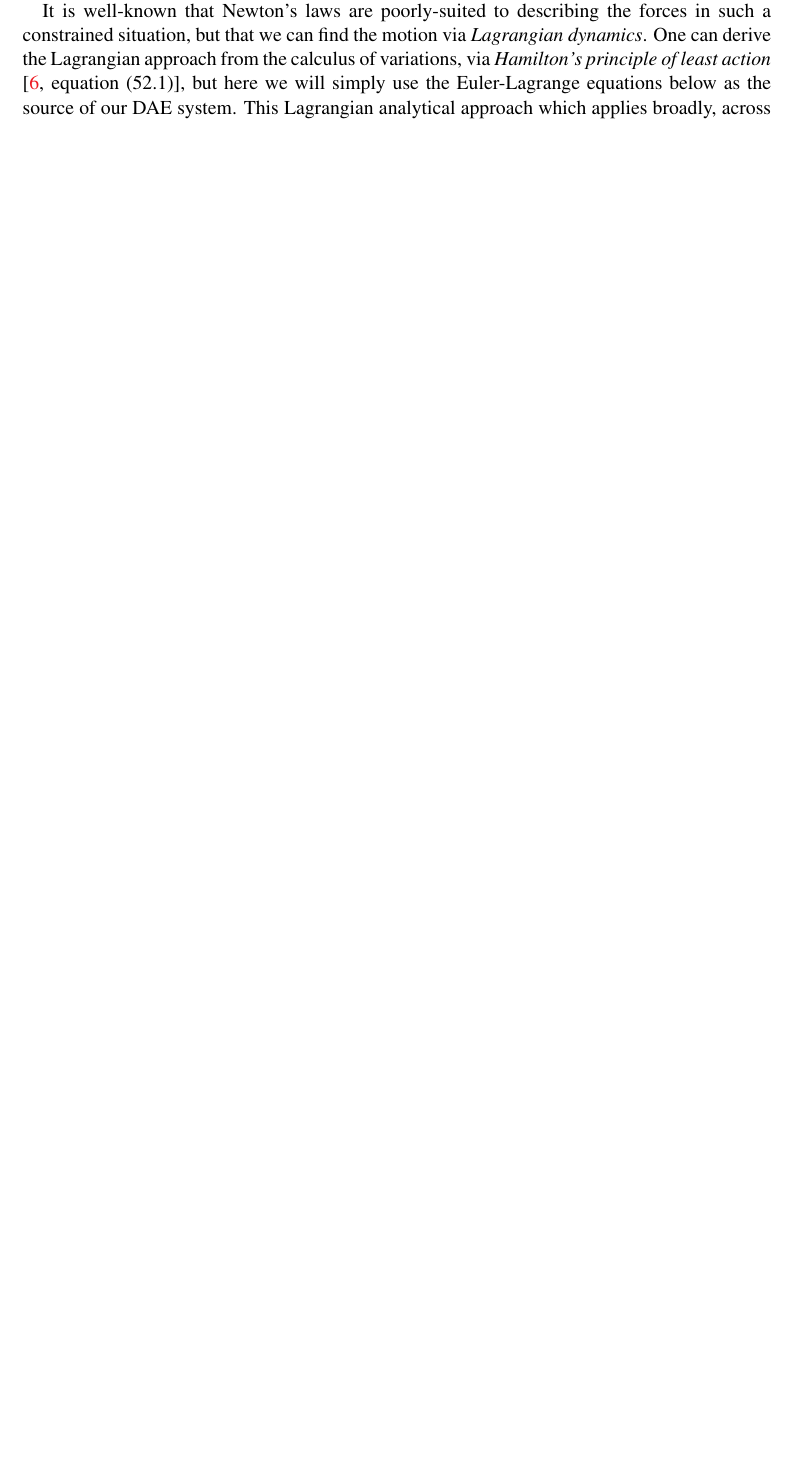
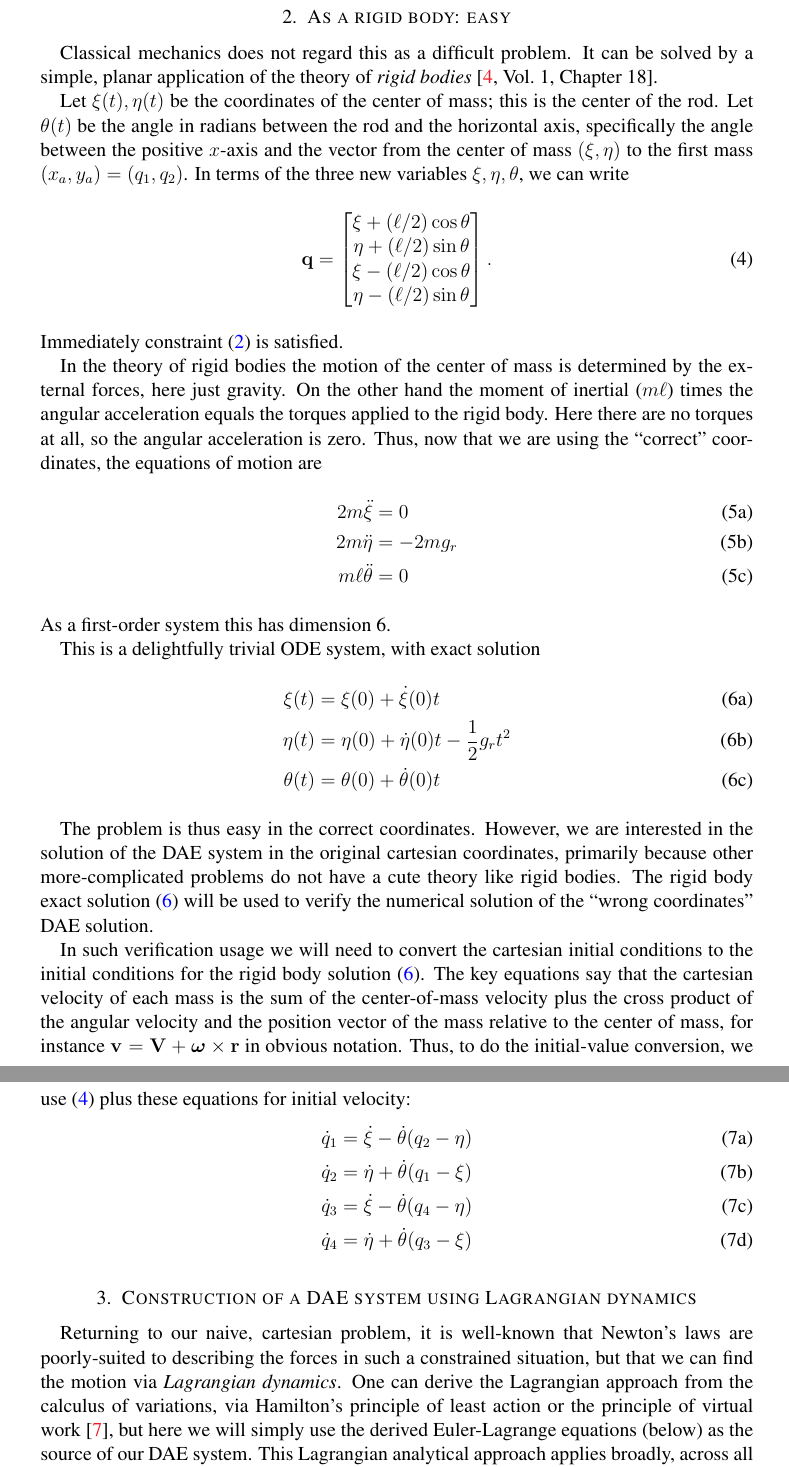
Before and after one commit to bueler/dae-examples, a LaTeX paper (doc/twoballs.tex): part of page 1 of 8 before the commit and two parts of pages 2 and 3 of 9 after it, the two joined at a grey line, cut at the place of the change, the shorter picture padded with empty space. Compiled offline with pdfLaTeX.

Commit message:
Add a section on the rigid body theory which allows an exact solution.

```diff
--- a/doc/twoballs.tex
+++ b/doc/twoballs.tex
@@ -1,6 +1,6 @@
 \documentclass[letterpaper,final,12pt,reqno]{amsart}
 
-\usepackage[total={6.3in,9.2in},top=1.1in,left=1.1in]{geometry}
+\usepackage[total={6.0in,8.8in},top=1.3in,left=1.25in]{geometry}
 
 \usepackage{times,bm,bbm,empheq,verbatim,fancyvrb,graphicx}
 \usepackage[dvipsnames]{xcolor}
@@ -108,5 +109,53 @@ describes the motion by determining the accelerations $\ddot \bq$.  This is all
 
-It is well-known that Newton's laws are poorly-suited to describing the forces in such a constrained situation, but that we can find the motion via \emph{Lagrangian dynamics}.  One can derive the Lagrangian approach from the calculus of variations, via \emph{Hamilton's principle of least action} \cite[equation (52.1)]{Lanczos1970}, but here we will simply use the Euler-Lagrange equations below as the source of our DAE system.  This Lagrangian analytical approach which applies broadly, across all of classical dynamics \cite{Layton1998}.
+
+\section{As a rigid body: easy}
+
+Classical mechanics does not regard this as a difficult problem.  It can be solved by a simple, planar application of the theory of \emph{rigid bodies} \cite[Vol.~1, Chapter 18]{Feynman2011i}.
+
+Let $\xi(t),\eta(t)$ be the coordinates of the center of mass; this is the center of the rod.   Let $\theta(t)$ be the angle in radians between the rod and the horizontal axis, specifically the angle between the positive $x$-axis and the vector from the center of mass $(\xi,\eta)$ to the first mass $(x_a,y_a) = (q_1,q_2)$.  In terms of the three new variables $\xi,\eta,\theta$, we can write
+\begin{equation}
+\bq = \begin{bmatrix} \xi + (\ell/2) \cos\theta \\ \eta + (\ell/2) \sin\theta \\ \xi - (\ell/2) \cos\theta \\ \eta - (\ell/2) \sin\theta  \end{bmatrix}.  \label{cartesianrigid}
+\end{equation}
+Immediately constraint \eqref{constraint} is satisfied.
+
+In the theory of rigid bodies the motion of the center of mass is determined by the external forces, here just gravity.  On the other hand the moment of inertial ($m\ell$) times the angular acceleration equals the torques applied to the rigid body.  Here there are no torques at all, so the angular acceleration is zero.  Thus, now that we are using the ``correct'' coordinates, the equations of motion are
+\begin{subequations}
+\label{rigidequations}
+\begin{align}
+      2 m \ddot\xi &= 0 \\
+     2 m \ddot\eta &= -2 m g_r \\
+m \ell \ddot\theta &= 0
+\end{align}
+\end{subequations}
+As a first-order system this has dimension 6.
+
+This is a delightfully trivial ODE system, with exact solution
+\begin{subequations}
+\label{rigidsolution}
+\begin{align}
+   \xi(t) &= \xi(0) + \dot\xi(0) t \\
+  \eta(t) &= \eta(0) + \dot\eta(0) t - \frac{1}{2} g_r t^2 \\
+\theta(t) &= \theta(0) + \dot\theta(0) t
+\end{align}
+\end{subequations}
+
+The problem is thus easy in the correct coordinates.  However, we are interested in the solution of the DAE system in the original cartesian coordinates, primarily because other more-complicated problems do not have a cute theory like rigid bodies.  The rigid body exact solution \eqref{rigidsolution} will be used to verify the numerical solution of the ``wrong coordinates'' DAE solution.
+
+In such verification usage we will need to convert the cartesian initial conditions to the initial conditions for the rigid body solution \eqref{rigidsolution}.  The key equations say that the cartesian velocity of each mass is the sum of the center-of-mass velocity plus the cross product of the angular velocity and the position vector of the mass relative to the center of mass, for instance $\bv = \bV + \bm{\omega}\times \br$ in obvious notation.  Thus, to do the initial-value conversion, we use \eqref{cartesianrigid} plus these equations for initial velocity:
+\begin{subequations}
+\label{velocitycartesianrigid}
+\begin{align}
+\dot q_1 &= \dot\xi - \dot\theta (q_2 - \eta) \\
+\dot q_2 &= \dot\eta + \dot\theta (q_1 - \xi) \\
+\dot q_3 &= \dot\xi - \dot\theta (q_4 - \eta) \\
+\dot q_4 &= \dot\eta + \dot\theta (q_3 - \xi)
+\end{align}
+\end{subequations}
+
+
+\section{Construction of a DAE system using Lagrangian dynamics}
+
+Returning to our naive, cartesian problem, it is well-known that Newton's laws are poorly-suited to describing the forces in such a constrained situation, but that we can find the motion via \emph{Lagrangian dynamics}.  One can derive the Lagrangian approach from the calculus of variations, via Hamilton's principle of least action or the principle of virtual work \cite{Lanczos1970}, but here we will simply use the derived Euler-Lagrange equations (below) as the source of our DAE system.  This Lagrangian analytical approach applies broadly, across all of classical dynamics \cite{Layton1998}.
 
 First, for unconstrained, non-dissipative motion described by the position variables $\bq(t) \in \RR^n$ and velocities $\dot\bq(t)$, one defines the \emph{Lagrangian} $\mathcal{L}_0(\bq,\dot\bq) = T(\bq,\dot\bq) - U(\bq)$ as the difference of kinetic and potential energy.  The motion $\bq(t)$ then solves the \emph{Euler-Lagrange differential equations} ($i=1,\dots,n$):
 \begin{equation}
```
Also changed, not shown: doc/twoballs.bib (+9 -0 lines), doc/twoballs.tex (13 more changed lines).
